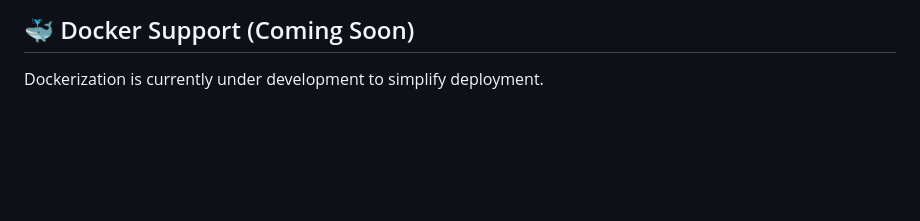
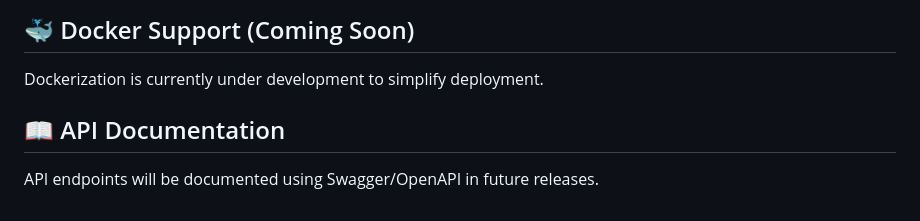
Before and after one commit to Bhaumik1904/StockSense-AI, a Markdown page: README.md, the part around the change. Drawn GitHub-style; blank space fills up the shorter version.

Commit message:
docs: add API documentation roadmap to readme

```diff
--- a/README.md
+++ b/README.md
@@ -115,3 +115,7 @@ This project is licensed under the [MIT License](LICENSE). Applications and algo
 
 ## 🐳 Docker Support (Coming Soon)
 Dockerization is currently under development to simplify deployment.
+
+
+## 📖 API Documentation
+API endpoints will be documented using Swagger/OpenAPI in future releases.
```
